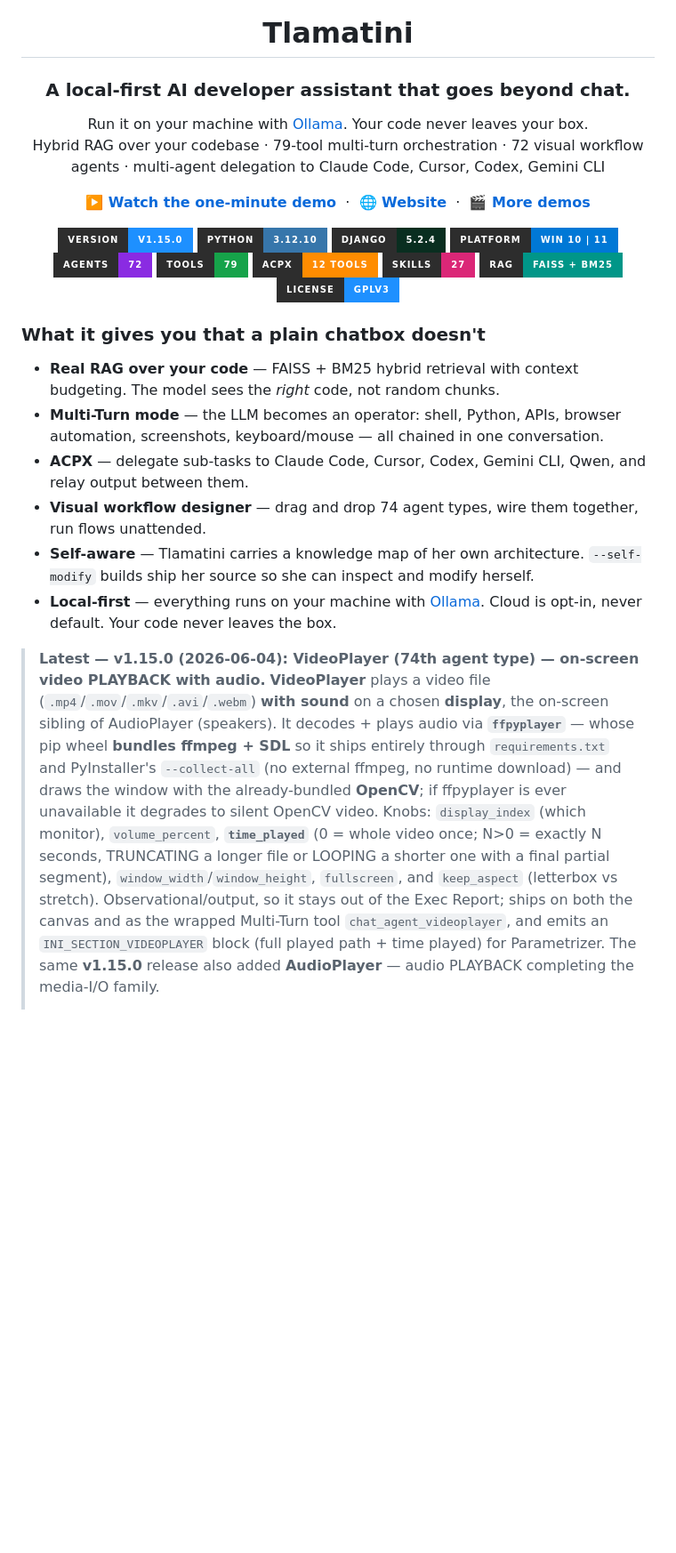
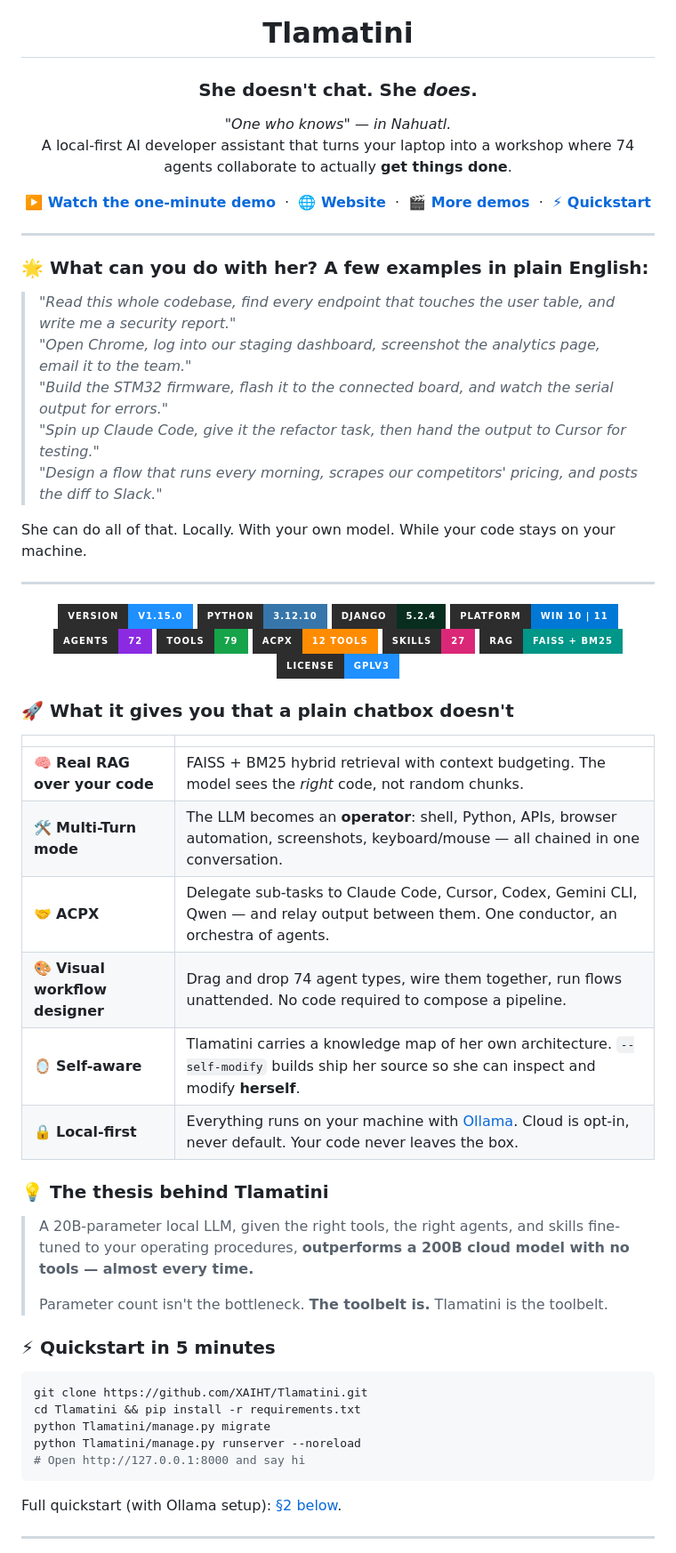
Before and after one commit to XAIHT/Tlamatini, a Markdown page: README.md, the part around one of its changes. Shown at 89% size. Drawn GitHub-style; badges without logos; blank space fills up the shorter version.

Commit message:
Some improvements to README.md, by angelahack1

````diff
--- a/README.md
+++ b/README.md
@@ -4,18 +4,33 @@
 
 <h1 align="center">Tlamatini</h1>
 
-<h3 align="center">A local-first AI developer assistant that goes beyond chat.</h3>
+<h3 align="center">She doesn't chat. She <em>does</em>.</h3>
 
 <p align="center">
-Run it on your machine with <a href="https://ollama.com/">Ollama</a>. Your code never leaves your box.<br/>
-Hybrid RAG over your codebase · 79-tool multi-turn orchestration · 72 visual workflow agents · multi-agent delegation to Claude Code, Cursor, Codex, Gemini CLI
+  <em>"One who knows" — in Nahuatl.</em><br/>
+  A local-first AI developer assistant that turns your laptop into a workshop where 74 agents collaborate to actually <strong>get things done</strong>.
 </p>
 
 <p align="center">
   <a href="https://www.youtube.com/watch?v=4MyRXBahHuU&t=41s"><strong>▶️ Watch the one-minute demo</strong></a> &nbsp;·&nbsp;
   <a href="https://xaiht.org"><strong>🌐 Website</strong></a> &nbsp;·&nbsp;
-  <a href="#13-demo-videos"><strong>🎬 More demos</strong></a>
+  <a href="#13-demo-videos"><strong>🎬 More demos</strong></a> &nbsp;·&nbsp;
+  <a href="#-quickstart-in-5-minutes"><strong>⚡ Quickstart</strong></a>
 </p>
+
+---
+
+### 🌟 What can you do with her? A few examples in plain English:
+
+> *"Read this whole codebase, find every endpoint that touches the user table, and write me a security report."*
+> *"Open Chrome, log into our staging dashboard, screenshot the analytics page, email it to the team."*
+> *"Build the STM32 firmware, flash it to the connected board, and watch the serial output for errors."*
+> *"Spin up Claude Code, give it the refactor task, then hand the output to Cursor for testing."*
+> *"Design a flow that runs every morning, scrapes our competitors' pricing, and posts the diff to Slack."*
+
+She can do all of that. Locally. With your own model. While your code stays on your machine.
+
+---
 
 <p align="center">
   <a href="https://github.com/XAIHT/Tlamatini/releases/tag/v1.15.0"><img src="https://img.shields.io/badge/VERSION-v1.15.0-1E90FF?style=for-the-badge&labelColor=2D2D2D" alt="Version v1.15.0" /></a>
@@ -30,13 +45,34 @@ Hybrid RAG over your codebase · 79-tool multi-turn orchestration · 72 visual w
   <a href="LICENSE"><img src="https://img.shields.io/badge/LICENSE-GPLV3-1E90FF?style=for-the-badge&labelColor=2D2D2D" alt="License GPLv3" /></a>
 </p>
 
-### What it gives you that a plain chatbox doesn't
-
-- **Real RAG over your code** — FAISS + BM25 hybrid retrieval with context budgeting. The model sees the *right* code, not random chunks.
-- **Multi-Turn mode** — the LLM becomes an operator: shell, Python, APIs, browser automation, screenshots, keyboard/mouse — all chained in one conversation.
-- **ACPX** — delegate sub-tasks to Claude Code, Cursor, Codex, Gemini CLI, Qwen, and relay output between them.
-- **Visual workflow designer** — drag and drop 74 agent types, wire them together, run flows unattended.
-- **Self-aware** — Tlamatini carries a knowledge map of her own architecture. `--self-modify` builds ship her source so she can inspect and modify herself.
-- **Local-first** — everything runs on your machine with [Ollama](https://ollama.com/). Cloud is opt-in, never default. Your code never leaves the box.
-
-> **Latest — v1.15.0 (2026-06-04): VideoPlayer (74th agent type) — on-screen video PLAYBACK with audio.** **VideoPlayer** plays a video file (`.mp4`/`.mov`/`.mkv`/`.avi`/`.webm`) **with sound** on a chosen **display**, the on-screen sibling of AudioPlayer (speakers). It decodes + plays audio via **`ffpyplayer`** — whose pip wheel **bundles ffmpeg + SDL** so it ships entirely through `requirements.txt` and PyInstaller's `--collect-all` (no external ffmpeg, no runtime download) — and draws the window with the already-bundled **OpenCV**; if ffpyplayer is ever unavailable it degrades to silent OpenCV video. Knobs: `display_index` (which monitor), `volume_percent`, **`time_played`** (0 = whole video once; N>0 = exactly N seconds, TRUNCATING a longer file or LOOPING a shorter one with a final partial segment), `window_width`/`window_height`, `fullscreen`, and `keep_aspect` (letterbox vs stretch). Observational/output, so it stays out of the Exec Report; ships on both the canvas and as the wrapped Multi-Turn tool `chat_agent_videoplayer`, and emits an `INI_SECTION_VIDEOPLAYER` block (full played path + time played) for Parametrizer. The same **v1.15.0** release also added **AudioPlayer** — audio PLAYBACK completing the media-I/O family.
+### 🚀 What it gives you that a plain chatbox doesn't
+
+| | |
+|---|---|
+| 🧠 **Real RAG over your code** | FAISS + BM25 hybrid retrieval with context budgeting. The model sees the *right* code, not random chunks. |
+| 🛠️ **Multi-Turn mode** | The LLM becomes an **operator**: shell, Python, APIs, browser automation, screenshots, keyboard/mouse — all chained in one conversation. |
+| 🤝 **ACPX** | Delegate sub-tasks to Claude Code, Cursor, Codex, Gemini CLI, Qwen — and relay output between them. One conductor, an orchestra of agents. |
+| 🎨 **Visual workflow designer** | Drag and drop 74 agent types, wire them together, run flows unattended. No code required to compose a pipeline. |
+| 🪞 **Self-aware** | Tlamatini carries a knowledge map of her own architecture. `--self-modify` builds ship her source so she can inspect and modify **herself**. |
+| 🔒 **Local-first** | Everything runs on your machine with [Ollama](https://ollama.com/). Cloud is opt-in, never default. Your code never leaves the box. |
+
+### 💡 The thesis behind Tlamatini
+
+> A 20B-parameter local LLM, given the right tools, the right agents, and skills fine-tuned to your operating procedures, **outperforms a 200B cloud model with no tools — almost every time.**
+>
+> Parameter count isn't the bottleneck. **The toolbelt is.** Tlamatini is the toolbelt.
+
+### ⚡ Quickstart in 5 minutes
+
+```bash
+git clone https://github.com/XAIHT/Tlamatini.git
+cd Tlamatini && pip install -r requirements.txt
+python Tlamatini/manage.py migrate
+python Tlamatini/manage.py runserver --noreload
+# Open http://127.0.0.1:8000 and say hi
+```
+
+Full quickstart (with Ollama setup): [§2 below](#2-quickstart-source-mode).
+
+---
+
````
Also changed, not shown: other parts of README.md (+8 -1 lines).
